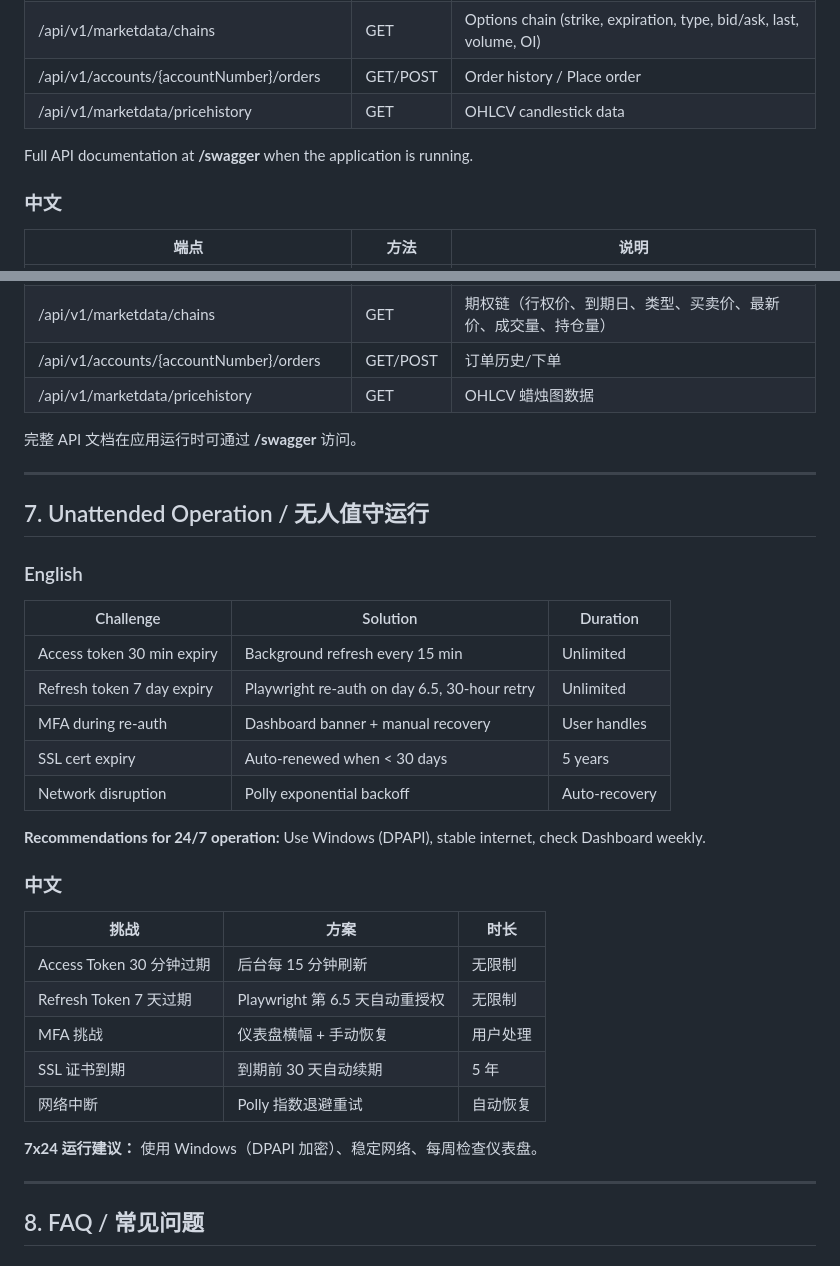
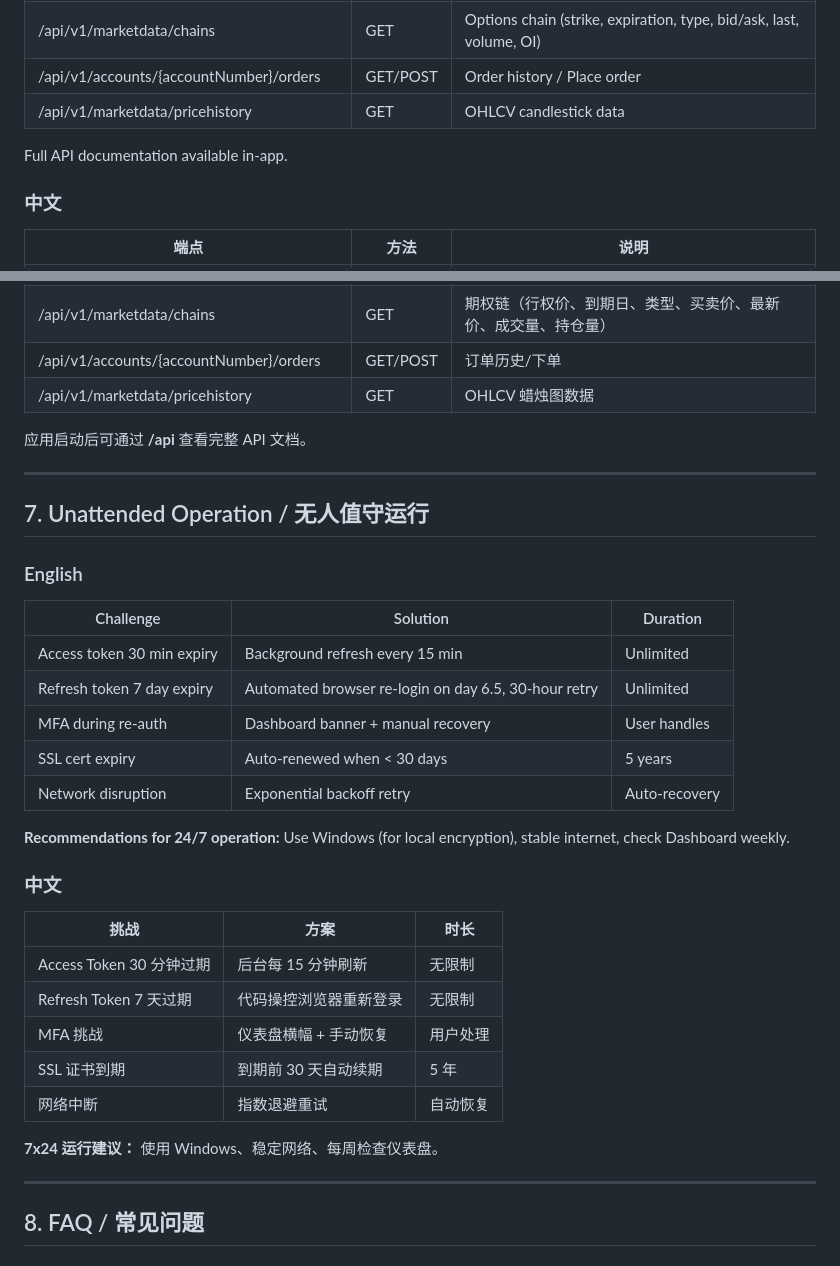
Before and after one commit to memoryfraction/Quant.Infra.Net.Pro-Public, a Markdown page: 使用说明.md, 2 parts joined by grey strips. GitHub-like rendering.

```diff
--- a/使用说明.md
+++ b/使用说明.md
@@ -178,7 +178,7 @@ The Dashboard at /dashboard auto-refreshes every 60 seconds.
 | /api/v1/accounts/{accountNumber}/orders | GET/POST | Order history / Place order |
 | /api/v1/marketdata/pricehistory | GET | OHLCV candlestick data |
 
-Full API documentation at **/swagger** when the application is running.
+Full API documentation available in-app.
 
 ### 中文
 
@@ -191,7 +191,7 @@ Full API documentation at **/swagger** when the application is running.
 | /api/v1/accounts/{accountNumber}/orders | GET/POST | 订单历史/下单 |
 | /api/v1/marketdata/pricehistory | GET | OHLCV 蜡烛图数据 |
 
-完整 API 文档在应用运行时可通过 **/swagger** 访问。
+应用启动后可通过 **/api** 查看完整 API 文档。
 
 ---
 
@@ -202,24 +202,24 @@ Full API documentation at **/swagger** when the application is running.
 | Challenge | Solution | Duration |
 |-----------|----------|----------|
 | Access token 30 min expiry | Background refresh every 15 min | Unlimited |
-| Refresh token 7 day expiry | Playwright re-auth on day 6.5, 30-hour retry | Unlimited |
+| Refresh token 7 day expiry | Automated browser re-login on day 6.5, 30-hour retry | Unlimited |
 | MFA during re-auth | Dashboard banner + manual recovery | User handles |
 | SSL cert expiry | Auto-renewed when < 30 days | 5 years |
-| Network disruption | Polly exponential backoff | Auto-recovery |
+| Network disruption | Exponential backoff retry | Auto-recovery |
 
-**Recommendations for 24/7 operation:** Use Windows (DPAPI), stable internet, check Dashboard weekly.
+**Recommendations for 24/7 operation:** Use Windows (for local encryption), stable internet, check Dashboard weekly.
 
 ### 中文
 
 | 挑战 | 方案 | 时长 |
 |------|------|------|
 | Access Token 30 分钟过期 | 后台每 15 分钟刷新 | 无限制 |
-| Refresh Token 7 天过期 | Playwright 第 6.5 天自动重授权 | 无限制 |
+| Refresh Token 7 天过期 | 代码操控浏览器重新登录 | 无限制 |
 | MFA 挑战 | 仪表盘横幅 + 手动恢复 | 用户处理 |
 | SSL 证书到期 | 到期前 30 天自动续期 | 5 年 |
-| 网络中断 | Polly 指数退避重试 | 自动恢复 |
+| 网络中断 | 指数退避重试 | 自动恢复 |
 
-**7x24 运行建议：** 使用 Windows（DPAPI 加密）、稳定网络、每周检查仪表盘。
+**7x24 运行建议：** 使用 Windows、稳定网络、每周检查仪表盘。
 
 ---
 
```
Also changed, not shown: README.md (+8 -8 lines).
